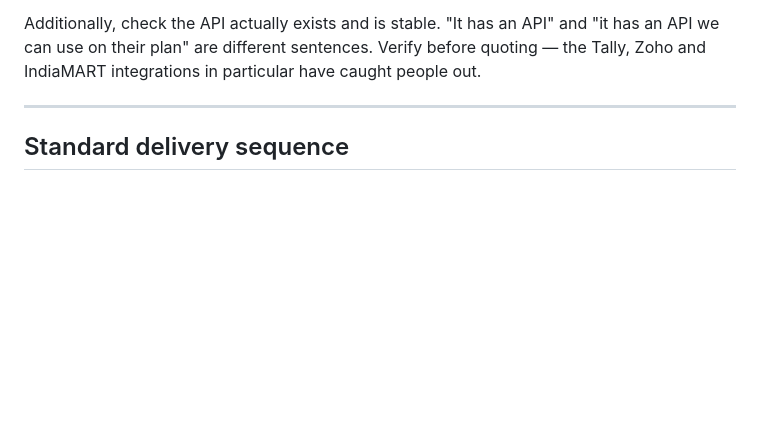
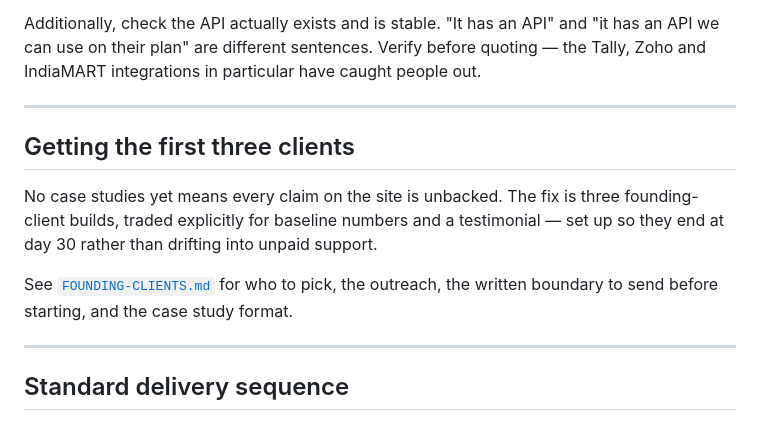
Before and after one commit to divyanshus2404/lazyscale, a Markdown page: services/README.md, the part around the change. GitHub-like rendering; blank space fills up the shorter version.

```diff
--- a/services/README.md
+++ b/services/README.md
@@ -126,6 +126,17 @@ Tally, Zoho and IndiaMART integrations in particular have caught people out.
 
 ---
 
+## Getting the first three clients
+
+No case studies yet means every claim on the site is unbacked. The fix is three
+founding-client builds, traded explicitly for baseline numbers and a testimonial —
+set up so they end at day 30 rather than drifting into unpaid support.
+
+See [`FOUNDING-CLIENTS.md`](FOUNDING-CLIENTS.md) for who to pick, the outreach, the
+written boundary to send before starting, and the case study format.
+
+---
+
 ## Standard delivery sequence
 
 1. **Discovery call, 30 minutes.** Map the process as it happens today. Get concrete
```
Also changed, not shown: services/FOUNDING-CLIENTS.md (added, +224 -0 lines).
